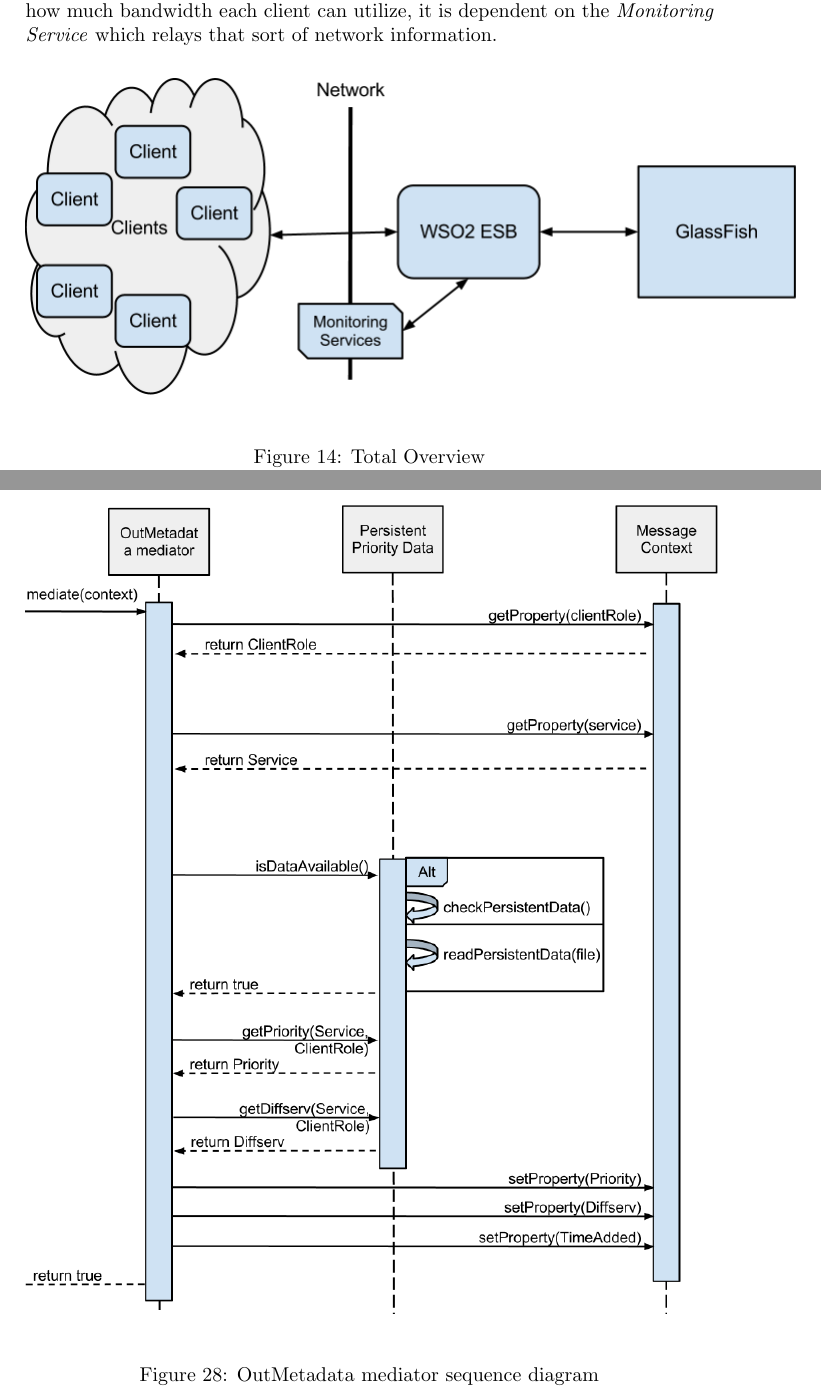
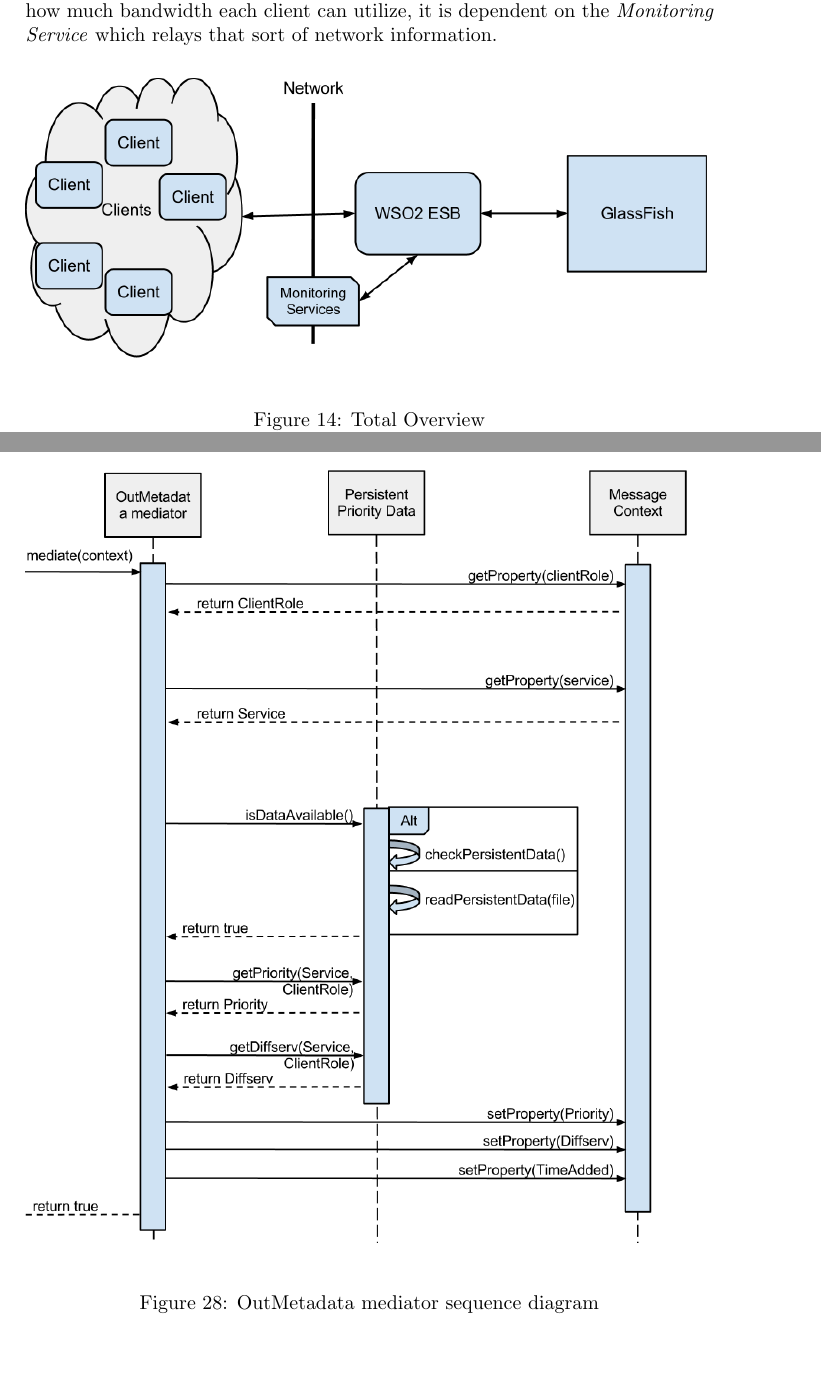
Before and after one commit to magnuskiro/it2901, a LaTeX paper (doc/final-report/report.tex, which reads doc/final-report/designImpl/Design-Server.tex, doc/final-report/designImpl/DesignAndImplementation.tex): two parts of pages 36 and 56 of 179, joined at a grey line, cut so that both start at the same text, the shorter picture padded with empty space. Compiled offline with pdfLaTeX.

Commit message:
fixed some figure textwidth

```diff
--- a/doc/final-report/designImpl/Design-Server.tex
+++ b/doc/final-report/designImpl/Design-Server.tex
@@ -194,7 +194,7 @@ Sampling Message Processor:\\
 
         \begin{figure}[H]
             \centering
-            \includegraphics[scale=0.4]{OutMetadatamediatorsequencediagram}
+            \includegraphics[width=\textwidth]{OutMetadatamediatorsequencediagram}
             \caption{OutMetadata mediator sequence diagram}
             The diagram shows how OutMetadata mediator works.
             \label{fig:OutMetadatamediatorsequencediagram}
--- a/doc/final-report/designImpl/DesignAndImplementation.tex
+++ b/doc/final-report/designImpl/DesignAndImplementation.tex
@@ -5,7 +5,7 @@
 
     \begin{figure}[H]
         \centering
-        \includegraphics[scale=0.5]{Totaloverview}
+        \includegraphics[width=\textwidth]{Totaloverview}
         \caption{Total Overview}
         This figure shows roughly how our project looks from a bird's-eye view.
         \label{fig:totaloverview}
```
Also changed, not shown: doc/final-report/report.pdf.
